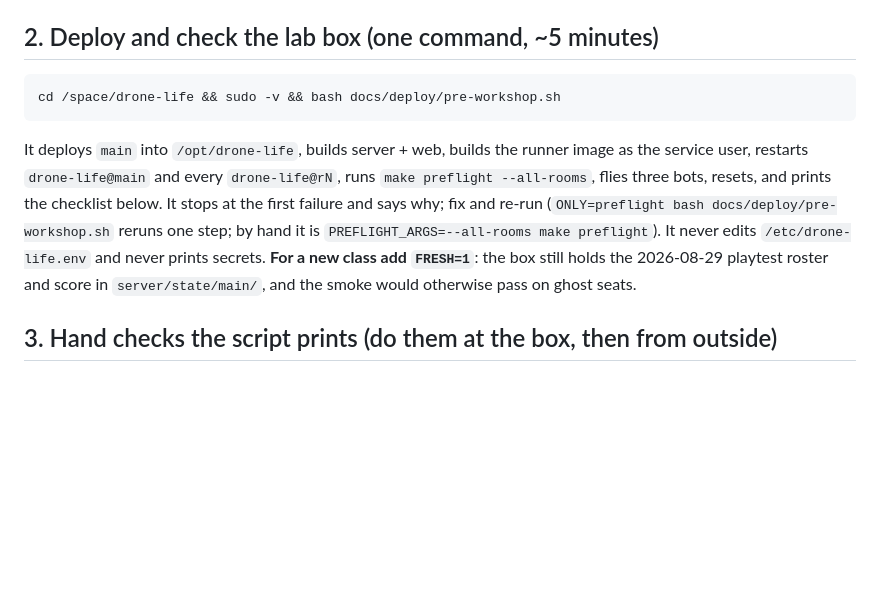
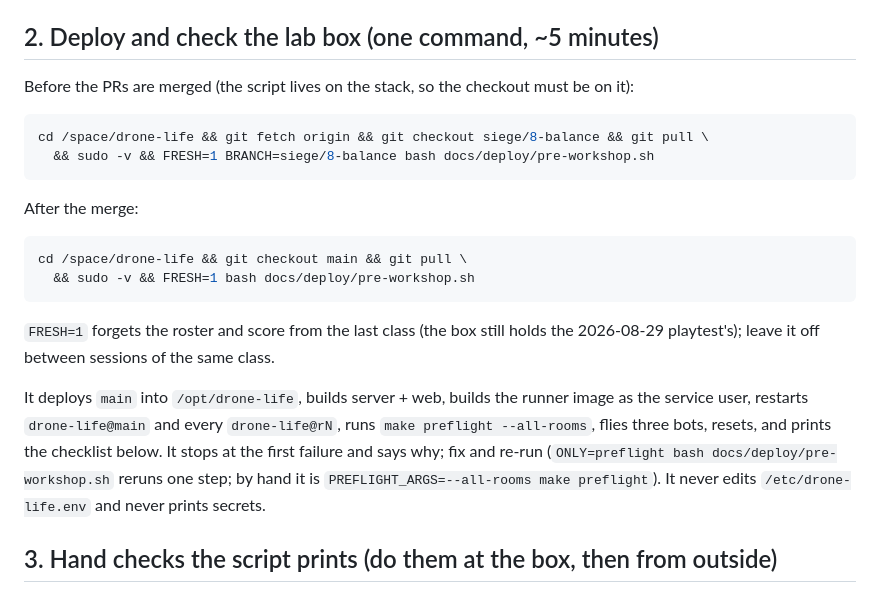
Before and after one commit to CG-AA/drone-life, a Markdown page: docs/PRE_WORKSHOP.md, the part around the change. Drawn GitHub-style; blank space fills up the shorter version.

Commit message:
docs: PRE_WORKSHOP.md — the exact deploy commands, before and after the merge
Co-Authored-By: Claude Fable 5 <noreply@anthropic.com>
Claude-Session: https://claude.ai/code/session_016U2M7cZ6FwL3aVmkz2N3G3

````diff
--- a/docs/PRE_WORKSHOP.md
+++ b/docs/PRE_WORKSHOP.md
@@ -30,9 +30,24 @@ needs `BRANCH=siege/8-balance` (it deploys `origin/main` by default).
 
 ## 2. Deploy and check the lab box (one command, ~5 minutes)
 
+Before the PRs are merged (the script lives on the stack, so the checkout
+must be on it):
+
 ```bash
-cd /space/drone-life && sudo -v && bash docs/deploy/pre-workshop.sh
+cd /space/drone-life && git fetch origin && git checkout siege/8-balance && git pull \
+  && sudo -v && FRESH=1 BRANCH=siege/8-balance bash docs/deploy/pre-workshop.sh
 ```
+
+After the merge:
+
+```bash
+cd /space/drone-life && git checkout main && git pull \
+  && sudo -v && FRESH=1 bash docs/deploy/pre-workshop.sh
+```
+
+`FRESH=1` forgets the roster and score from the last class (the box still
+holds the 2026-08-29 playtest's); leave it off between sessions of the same
+class.
 
 It deploys `main` into `/opt/drone-life`, builds server + web, builds the
 runner image as the service user, restarts `drone-life@main` and every
@@ -40,9 +55,7 @@ runner image as the service user, restarts `drone-life@main` and every
 and prints the checklist below. It stops at the first failure and says why;
 fix and re-run (`ONLY=preflight bash docs/deploy/pre-workshop.sh` reruns one
 step; by hand it is `PREFLIGHT_ARGS=--all-rooms make preflight`). It never
-edits `/etc/drone-life.env` and never prints secrets. **For a new class add
-`FRESH=1`**: the box still holds the 2026-08-29 playtest roster and score in
-`server/state/main/`, and the smoke would otherwise pass on ghost seats.
+edits `/etc/drone-life.env` and never prints secrets.
 
 ## 3. Hand checks the script prints (do them at the box, then from outside)
 
````
